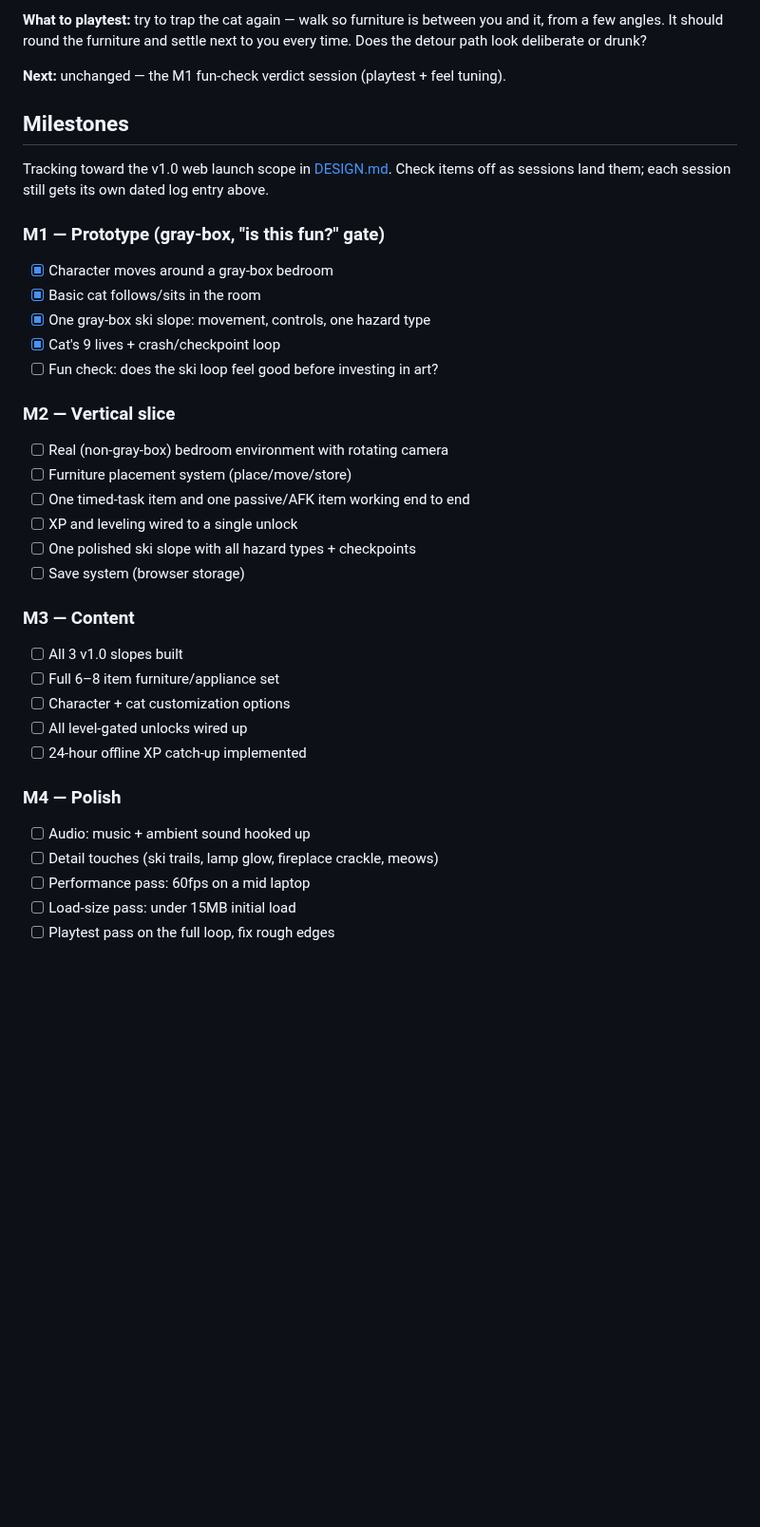
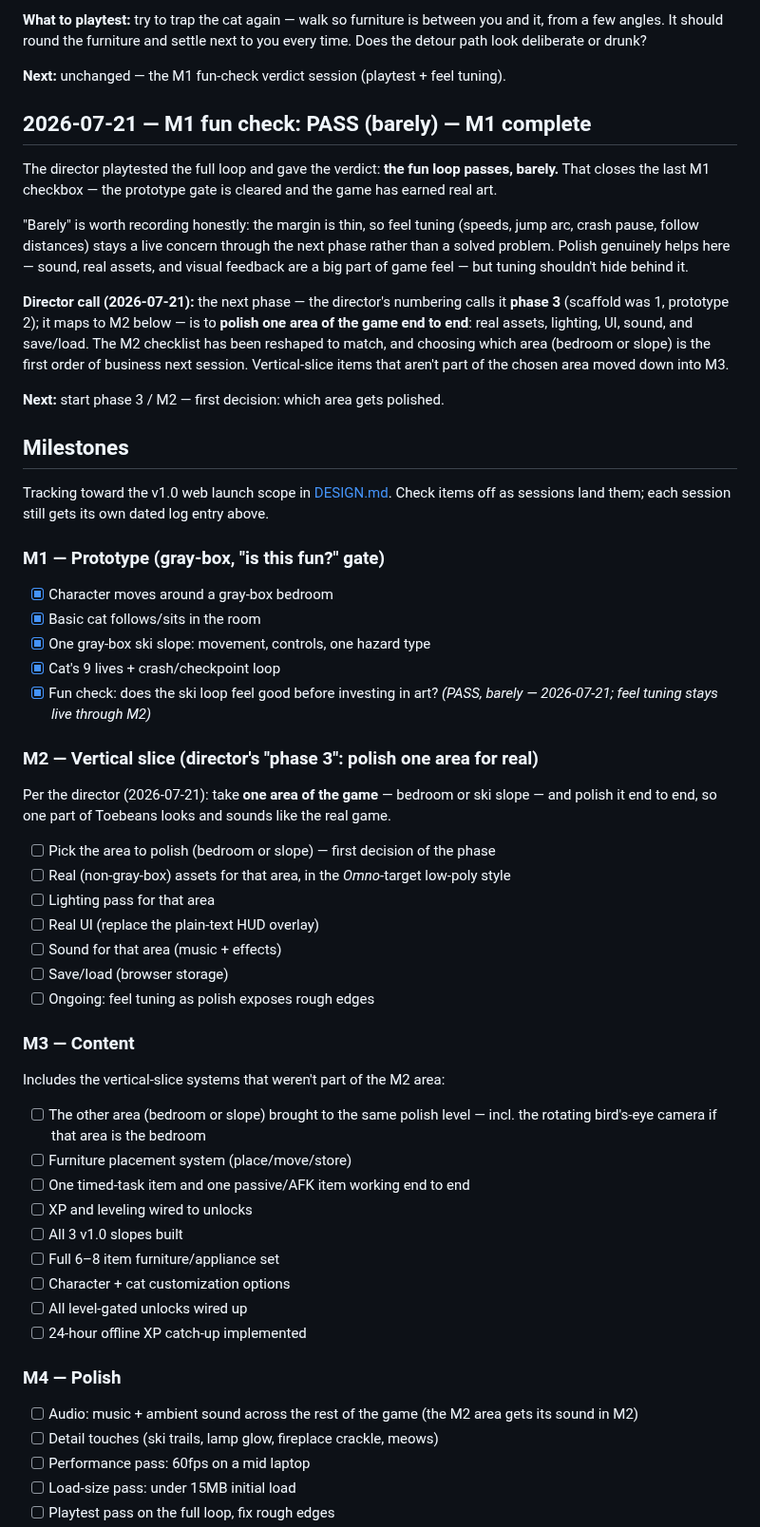
Before and after one commit to joshuawigginton11056-boop/toebeans, a Markdown page: ROADMAP.md, the part around the change. Shown at 95% size. Rendered like a GitHub page; blank space fills up the shorter version.

Commit message:
M1 complete: fun check passed (barely); phase 3 scoped
Record the director's fun-check verdict - the loop passes, barely - and
close out M1. Reshape M2 per the director's phase-3 call: polish one
area of the game end to end (real assets, lighting, UI, sound,
save/load), with area choice as the first decision next session.
Vertical-slice items outside the chosen area move to M3; DESIGN.md gets
the dated gate result and director call.

Co-Authored-By: Claude Fable 5 <noreply@anthropic.com>

```diff
--- a/ROADMAP.md
+++ b/ROADMAP.md
@@ -271,6 +271,28 @@ drunk?
 **Next:** unchanged — the M1 fun-check verdict session (playtest +
 feel tuning).
 
+## 2026-07-21 — M1 fun check: PASS (barely) — M1 complete
+
+The director playtested the full loop and gave the verdict: **the fun
+loop passes, barely.** That closes the last M1 checkbox — the prototype
+gate is cleared and the game has earned real art.
+
+"Barely" is worth recording honestly: the margin is thin, so feel tuning
+(speeds, jump arc, crash pause, follow distances) stays a live concern
+through the next phase rather than a solved problem. Polish genuinely
+helps here — sound, real assets, and visual feedback are a big part of
+game feel — but tuning shouldn't hide behind it.
+
+**Director call (2026-07-21):** the next phase — the director's
+numbering calls it **phase 3** (scaffold was 1, prototype 2); it maps to
+M2 below — is to **polish one area of the game end to end**: real
+assets, lighting, UI, sound, and save/load. The M2 checklist has been
+reshaped to match, and choosing which area (bedroom or slope) is the
+first order of business next session. Vertical-slice items that aren't
+part of the chosen area moved down into M3.
+
+**Next:** start phase 3 / M2 — first decision: which area gets polished.
+
 ## Milestones
 
 Tracking toward the v1.0 web launch scope in
@@ -283,19 +305,34 @@ land them; each session still gets its own dated log entry above.
 - [x] Basic cat follows/sits in the room
 - [x] One gray-box ski slope: movement, controls, one hazard type
 - [x] Cat's 9 lives + crash/checkpoint loop
-- [ ] Fun check: does the ski loop feel good before investing in art?
+- [x] Fun check: does the ski loop feel good before investing in art?
+      *(PASS, barely — 2026-07-21; feel tuning stays live through M2)*
 
-### M2 — Vertical slice
+### M2 — Vertical slice (director's "phase 3": polish one area for real)
 
-- [ ] Real (non-gray-box) bedroom environment with rotating camera
-- [ ] Furniture placement system (place/move/store)
-- [ ] One timed-task item and one passive/AFK item working end to end
-- [ ] XP and leveling wired to a single unlock
-- [ ] One polished ski slope with all hazard types + checkpoints
-- [ ] Save system (browser storage)
+Per the director (2026-07-21): take **one area of the game** — bedroom or
+ski slope — and polish it end to end, so one part of Toebeans looks and
+sounds like the real game.
+
+- [ ] Pick the area to polish (bedroom or slope) — first decision of the
+      phase
+- [ ] Real (non-gray-box) assets for that area, in the *Omno*-target
+      low-poly style
+- [ ] Lighting pass for that area
+- [ ] Real UI (replace the plain-text HUD overlay)
+- [ ] Sound for that area (music + effects)
+- [ ] Save/load (browser storage)
+- [ ] Ongoing: feel tuning as polish exposes rough edges
 
 ### M3 — Content
 
+Includes the vertical-slice systems that weren't part of the M2 area:
+
+- [ ] The other area (bedroom or slope) brought to the same polish level
+      — incl. the rotating bird's-eye camera if that area is the bedroom
+- [ ] Furniture placement system (place/move/store)
+- [ ] One timed-task item and one passive/AFK item working end to end
+- [ ] XP and leveling wired to unlocks
 - [ ] All 3 v1.0 slopes built
 - [ ] Full 6–8 item furniture/appliance set
 - [ ] Character + cat customization options
@@ -304,7 +341,8 @@ land them; each session still gets its own dated log entry above.
 
 ### M4 — Polish
 
-- [ ] Audio: music + ambient sound hooked up
+- [ ] Audio: music + ambient sound across the rest of the game (the M2
+      area gets its sound in M2)
 - [ ] Detail touches (ski trails, lamp glow, fireplace crackle, meows)
 - [ ] Performance pass: 60fps on a mid laptop
 - [ ] Load-size pass: under 15MB initial load
```
Also changed, not shown: DESIGN.md (+7 -0 lines).
